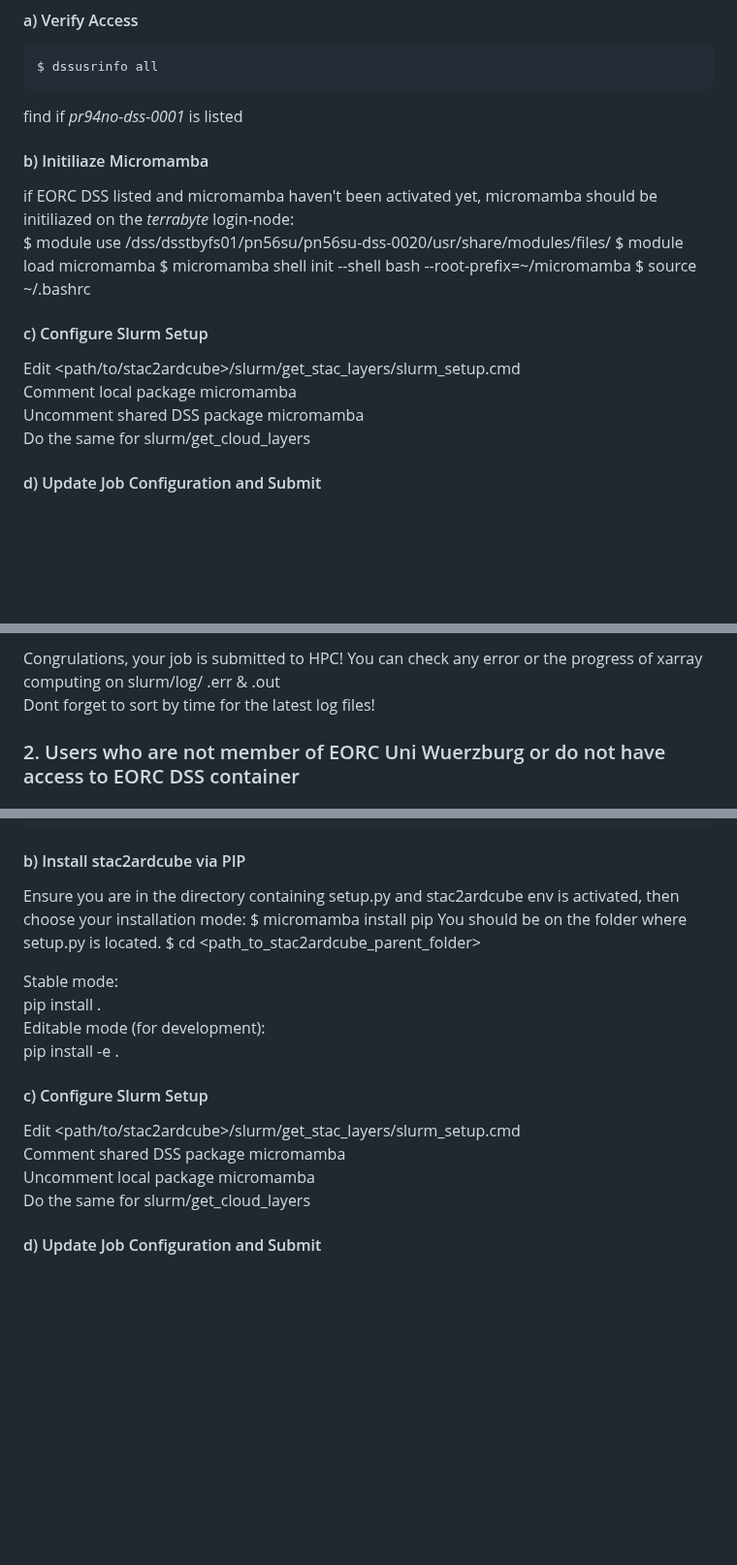
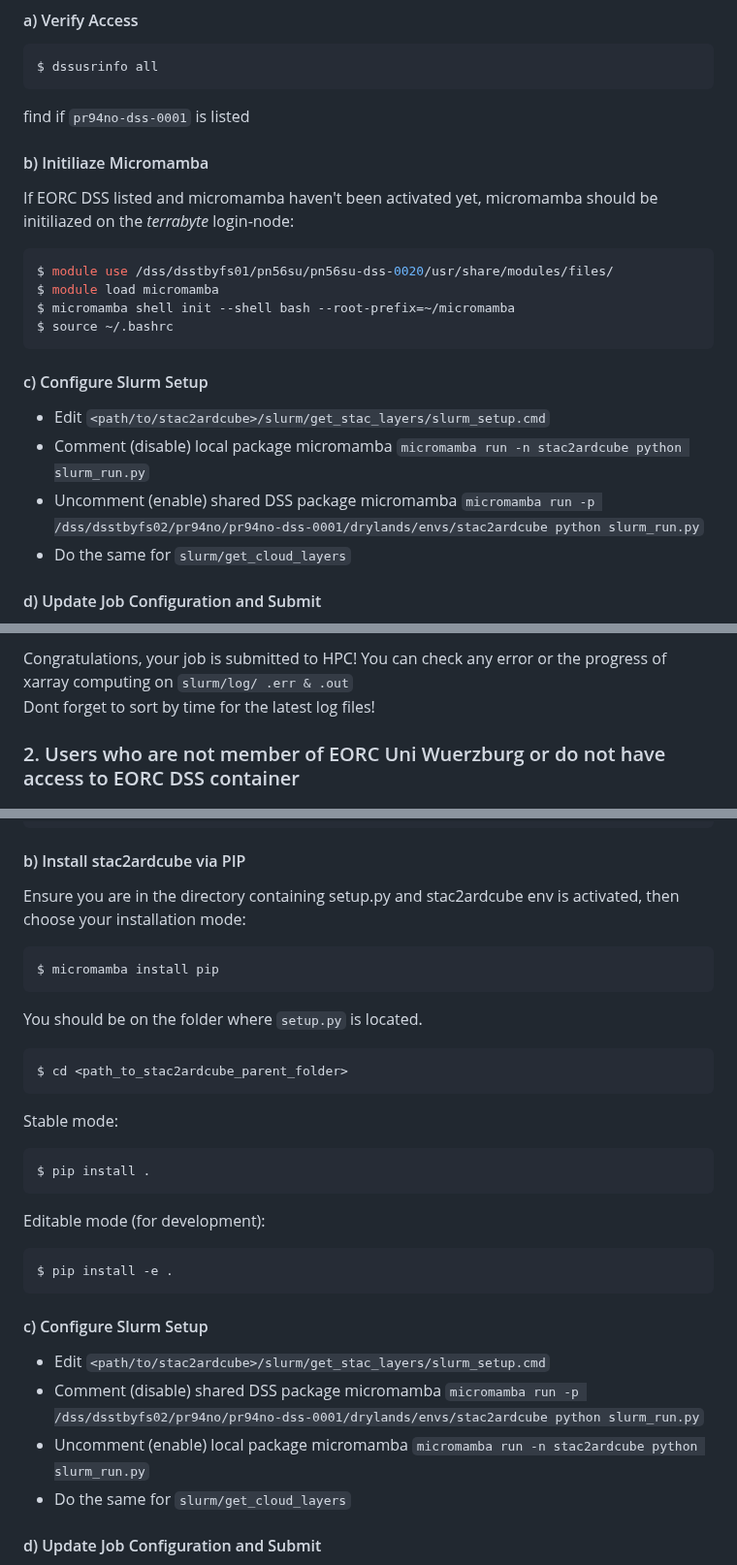
Before and after one commit to BaturalpArisoy/stac2cube, a Markdown page: README.md, 3 parts joined by grey strips. Shown at 97% size. Rendered like a GitHub page; blank space fills up the shorter version.

Commit message:
readme major update

````diff
--- a/README.md
+++ b/README.md
@@ -16,20 +16,21 @@ You should have access to EORC DSS container. This setup is set as default.
 
 #### a) Verify Access
     $ dssusrinfo all
-find if _pr94no-dss-0001_ is listed
+find if `pr94no-dss-0001` is listed
 
 #### b) Initiliaze Micromamba
-if EORC DSS listed and micromamba haven't been activated yet,
-micromamba should be initiliazed on the _terrabyte_ login-node:<br>
-    $ module use /dss/dsstbyfs01/pn56su/pn56su-dss-0020/usr/share/modules/files/
-    $ module load micromamba
-    $ micromamba shell init --shell bash --root-prefix=~/micromamba
-    $ source ~/.bashrc
-
+If EORC DSS listed and micromamba haven't been activated yet,
+micromamba should be initiliazed on the _terrabyte_ login-node:
+```sh
+$ module use /dss/dsstbyfs01/pn56su/pn56su-dss-0020/usr/share/modules/files/
+$ module load micromamba
+$ micromamba shell init --shell bash --root-prefix=~/micromamba
+$ source ~/.bashrc
+```
 #### c) Configure Slurm Setup
-Edit <path/to/stac2ardcube>/slurm/get_stac_layers/slurm_setup.cmd<br>
-Comment local package micromamba<br>
-Uncomment shared DSS package micromamba<br>
-Do the same for slurm/get_cloud_layers
+- Edit `<path/to/stac2ardcube>/slurm/get_stac_layers/slurm_setup.cmd`
+- Comment (disable) local package micromamba `micromamba run -n stac2ardcube python slurm_run.py`
+- Uncomment (enable) shared DSS package micromamba `micromamba run -p /dss/dsstbyfs02/pr94no/pr94no-dss-0001/drylands/envs/stac2ardcube python slurm_run.py`
+- Do the same for `slurm/get_cloud_layers`
 
 #### d) Update Job Configuration and Submit
@@ -40,5 +41,5 @@ If laptop pad, right click, copy file path to terminal and enter<br><br>
 
-Congrulations, your job is submitted to HPC! You can check any error or the progress of xarray computing on slurm/log/ .err & .out<br>
+Congratulations, your job is submitted to HPC! You can check any error or the progress of xarray computing on `slurm/log/ .err & .out`<br>
 Dont forget to sort by time for the latest log files!
 
 
@@ -54,19 +55,25 @@ Dont forget to sort by time for the latest log files!
 
 #### b) Install stac2ardcube via PIP
 Ensure you are in the directory containing setup.py and stac2ardcube env is activated, then choose your installation mode:
+
     $ micromamba install pip
-You should be on the folder where setup.py is located.
+You should be on the folder where `setup.py` is located.
+
     $ cd <path_to_stac2ardcube_parent_folder>
 
 Stable mode:<br>
-pip install .<br>
+
+    $ pip install .
+
 Editable mode (for development):<br>
-pip install -e .
+
+    $ pip install -e .
+
 
 #### c) Configure Slurm Setup
-Edit <path/to/stac2ardcube>/slurm/get_stac_layers/slurm_setup.cmd<br>
-Comment shared DSS package micromamba<br>
-Uncomment local package micromamba<br>
-Do the same for slurm/get_cloud_layers
+- Edit `<path/to/stac2ardcube>/slurm/get_stac_layers/slurm_setup.cmd`
+- Comment (disable) shared DSS package micromamba `micromamba run -p /dss/dsstbyfs02/pr94no/pr94no-dss-0001/drylands/envs/stac2ardcube python slurm_run.py`
+- Uncomment (enable) local package micromamba `micromamba run -n stac2ardcube python slurm_run.py`
+- Do the same for `slurm/get_cloud_layers`
 
 #### d) Update Job Configuration and Submit
````
Also changed, not shown: other parts of README.md (+10 -9 lines).
